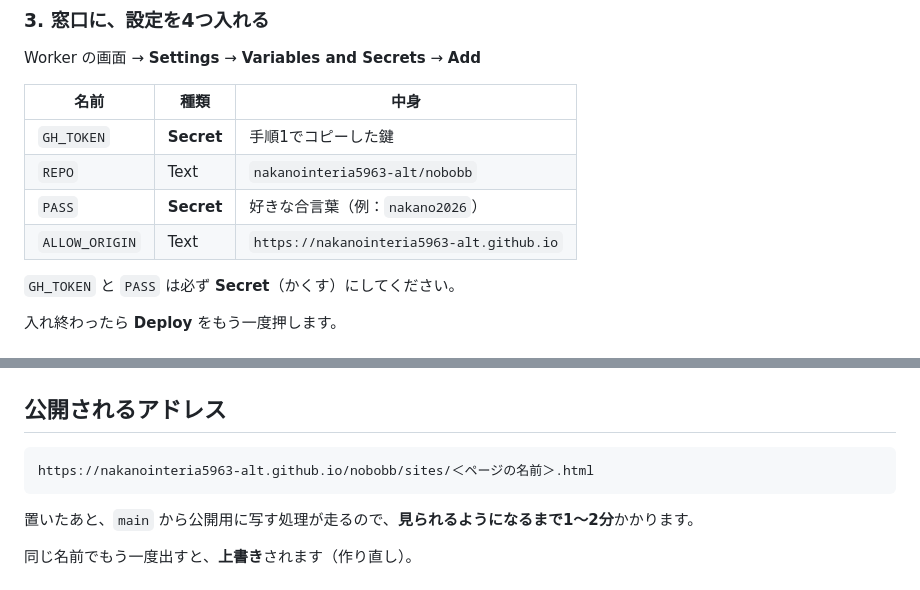
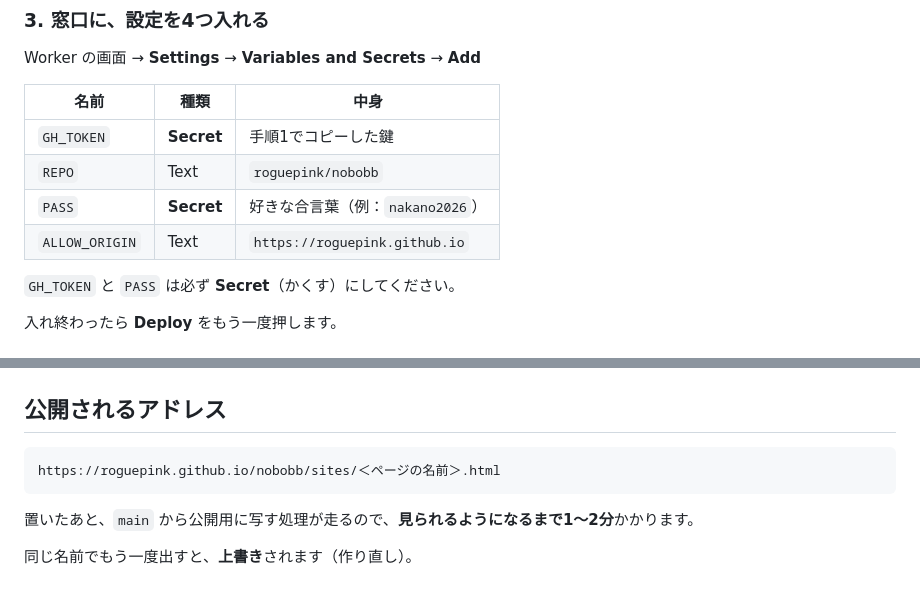
Before and after one commit to nakanointeria5963-alt/nobobb, a Markdown page: publish/README.md, 2 parts joined by grey strips. Drawn GitHub-style.

Commit message:
アカウント名の変更に合わせて、アドレスの直書きを roguepink に直す
GitHubのアカウント名が nakanointeria5963-alt から roguepink に
変わったため、READMEと窓口の手順書の中のアドレスを新しい名前に
合わせた。

Co-Authored-By: Claude Opus 5 <noreply@anthropic.com>
Claude-Session: https://claude.ai/code/session_01HB7XhLAAwVSha5DRof5YFz

````diff
--- a/publish/README.md
+++ b/publish/README.md
@@ -53,9 +53,9 @@ Worker の画面 → **Settings** → **Variables and Secrets** → **Add**
 | 名前 | 種類 | 中身 |
 |---|---|---|
 | `GH_TOKEN` | **Secret** | 手順1でコピーした鍵 |
-| `REPO` | Text | `nakanointeria5963-alt/nobobb` |
+| `REPO` | Text | `roguepink/nobobb` |
 | `PASS` | **Secret** | 好きな合言葉（例：`nakano2026`） |
-| `ALLOW_ORIGIN` | Text | `https://nakanointeria5963-alt.github.io` |
+| `ALLOW_ORIGIN` | Text | `https://roguepink.github.io` |
 
 `GH_TOKEN` と `PASS` は必ず **Secret**（かくす）にしてください。
 
@@ -90,7 +90,7 @@ https://＜なにか＞.＜あなたの名前＞.workers.dev
 ## 公開されるアドレス
 
 ```
-https://nakanointeria5963-alt.github.io/nobobb/sites/＜ページの名前＞.html
+https://roguepink.github.io/nobobb/sites/＜ページの名前＞.html
 ```
 
 置いたあと、`main` から公開用に写す処理が走るので、**見られるようになるまで1〜2分**かかります。
````
Also changed, not shown: README.md (+1 -1 lines).
